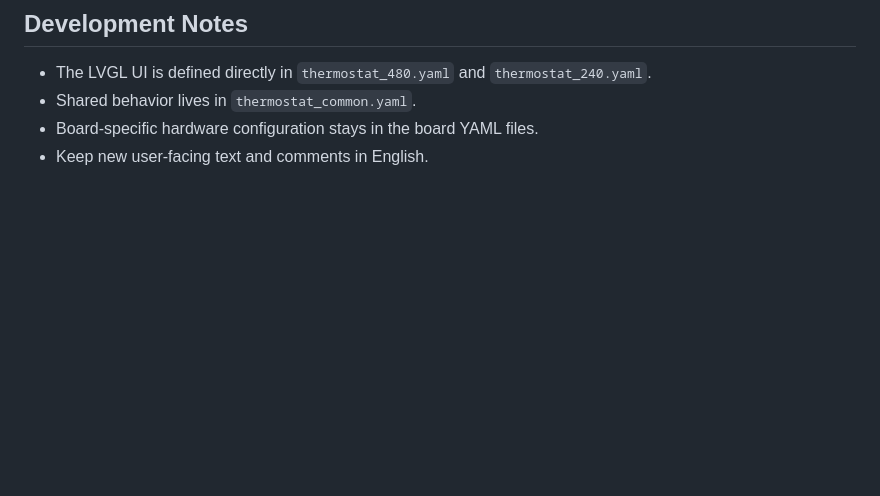
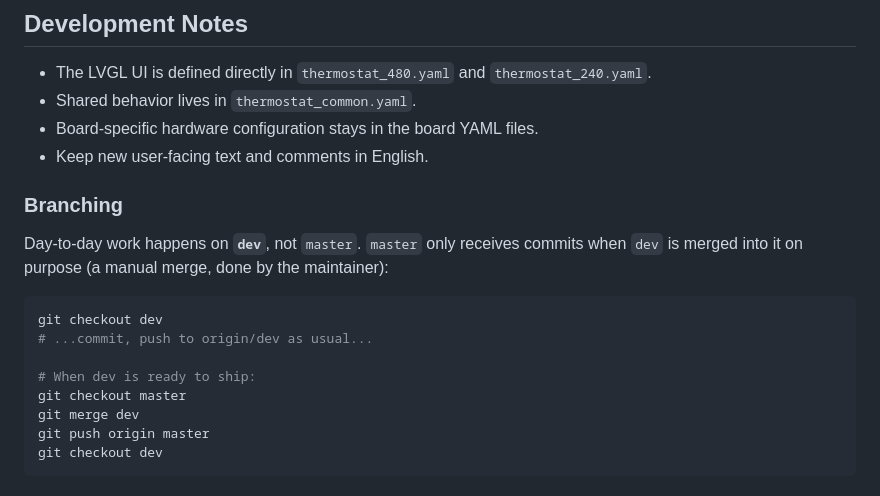
Before and after one commit to Jastreb07/elecrow-crowpanel-esphome-thermostat, a Markdown page: SETUP.md, the part around the change. Drawn GitHub-style; blank space fills up the shorter version.

Commit message:
docs: document dev/master branching workflow

````diff
--- a/SETUP.md
+++ b/SETUP.md
@@ -405,3 +405,20 @@ thermostat/
 - Shared behavior lives in `thermostat_common.yaml`.
 - Board-specific hardware configuration stays in the board YAML files.
 - Keep new user-facing text and comments in English.
+
+### Branching
+
+Day-to-day work happens on **`dev`**, not `master`. `master` only receives
+commits when `dev` is merged into it on purpose (a manual merge, done by
+the maintainer):
+
+```powershell
+git checkout dev
+# ...commit, push to origin/dev as usual...
+
+# When dev is ready to ship:
+git checkout master
+git merge dev
+git push origin master
+git checkout dev
+```
````
